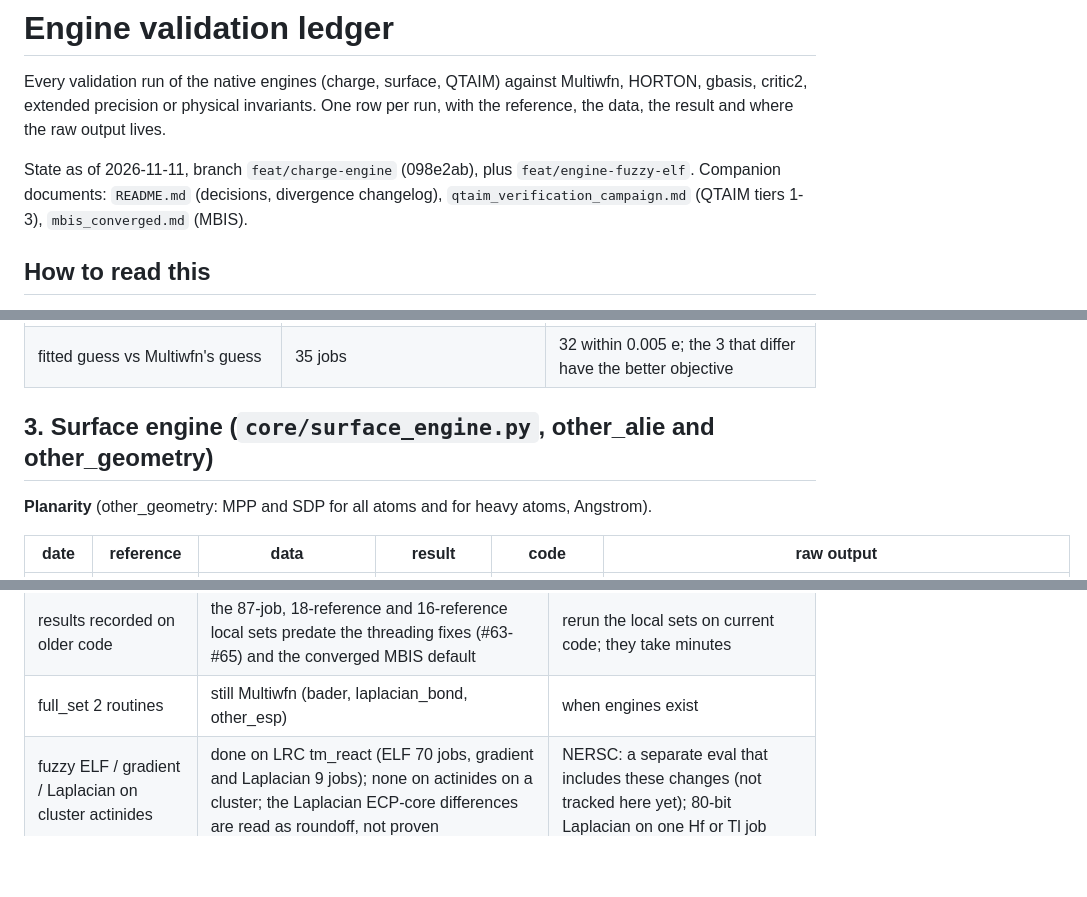
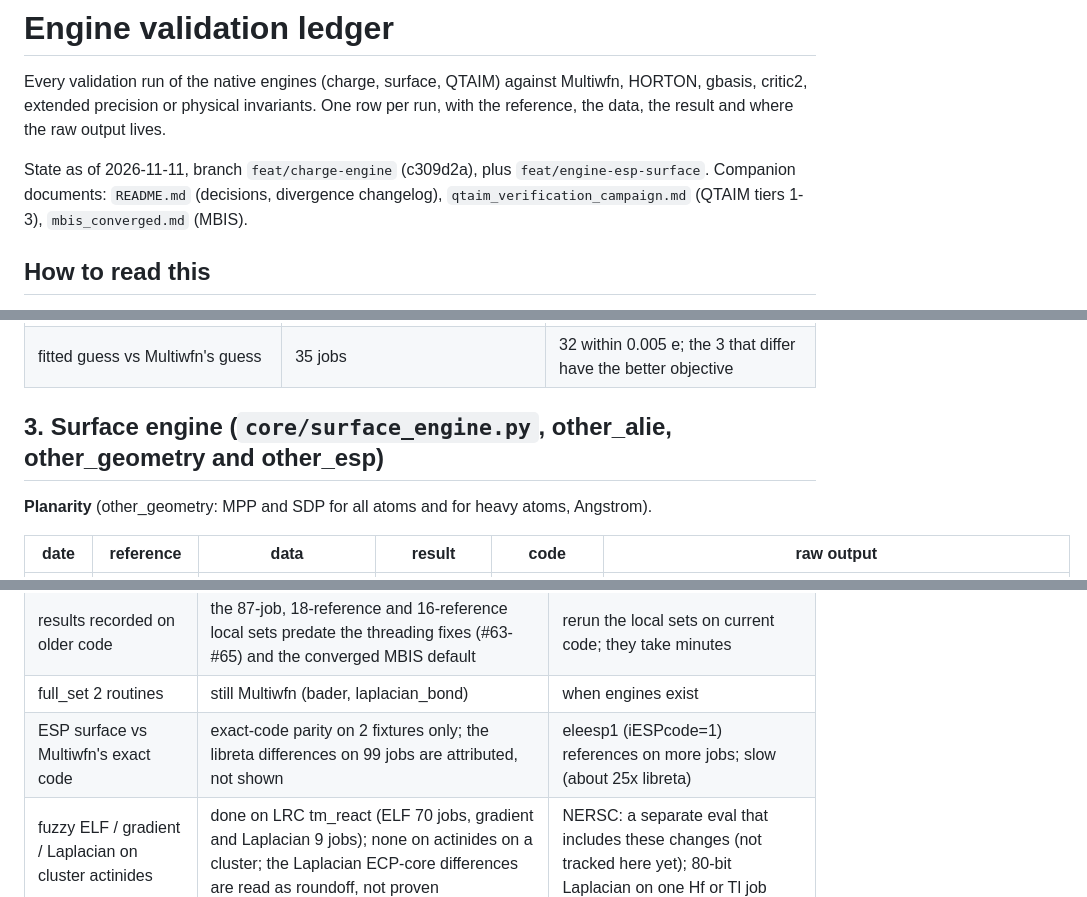
Before and after one commit to santi921/qtaim_generator, a Markdown page: docs/engine_roadmap/validation_ledger.md, 3 parts joined by grey strips. Drawn GitHub-style; blank space fills up the shorter version.

```diff
--- a/docs/engine_roadmap/validation_ledger.md
+++ b/docs/engine_roadmap/validation_ledger.md
@@ -4,7 +4,7 @@ Every validation run of the native engines (charge, surface, QTAIM) against Mult
 gbasis, critic2, extended precision or physical invariants. One row per run, with the
 reference, the data, the result and where the raw output lives.
 
-State as of 2026-11-11, branch `feat/charge-engine` (098e2ab), plus `feat/engine-fuzzy-elf`. Companion documents:
+State as of 2026-11-11, branch `feat/charge-engine` (c309d2a), plus `feat/engine-esp-surface`. Companion documents:
 `README.md` (decisions, divergence changelog), `qtaim_verification_campaign.md` (QTAIM
 tiers 1-3), `mbis_converged.md` (MBIS).
 
@@ -101,7 +101,7 @@ deliberately diverges from Multiwfn, which stops when no charge moves by 1e-4 e
 | Multiwfn's rule vs converged, actinides | 5 jobs | 0.03-0.38 e |
 | fitted guess vs Multiwfn's guess | 35 jobs | 32 within 0.005 e; the 3 that differ have the better objective |
 
-## 3. Surface engine (`core/surface_engine.py`, other_alie and other_geometry)
+## 3. Surface engine (`core/surface_engine.py`, other_alie, other_geometry and other_esp)
 
 **Planarity** (other_geometry: MPP and SDP for all atoms and for heavy atoms, Angstrom).
 
@@ -218,7 +231,8 @@ Current behaviours without a validation on current code, and checks not yet done
 | determinism across thread counts (QTAIM criterion E) | not recorded | run 1, 4, 8 threads on the ladder |
 | level-of-theory matrix | double hybrids, HF, Cartesian basis sets, ROKS beyond one radical, ORCA 5 vs ORCA 6 not covered | tier 3 supplementary set |
 | results recorded on older code | the 87-job, 18-reference and 16-reference local sets predate the threading fixes (#63-#65) and the converged MBIS default | rerun the local sets on current code; they take minutes |
-| full_set 2 routines | still Multiwfn (bader, laplacian_bond, other_esp) | when engines exist |
+| full_set 2 routines | still Multiwfn (bader, laplacian_bond) | when engines exist |
+| ESP surface vs Multiwfn's exact code | exact-code parity on 2 fixtures only; the libreta differences on 99 jobs are attributed, not shown | eleesp1 (iESPcode=1) references on more jobs; slow (about 25x libreta) |
 | fuzzy ELF / gradient / Laplacian on cluster actinides | done on LRC tm_react (ELF 70 jobs, gradient and Laplacian 9 jobs); none on actinides on a cluster; the Laplacian ECP-core differences are read as roundoff, not proven | NERSC: a separate eval that includes these changes (not tracked here yet); 80-bit Laplacian on one Hf or Tl job |
 
 ## 8. Adding a row
```
Also changed, not shown: other parts of docs/engine_roadmap/validation_ledger.md (+13 -0 lines), docs/engine_roadmap/README.md (+14 -0 lines).
